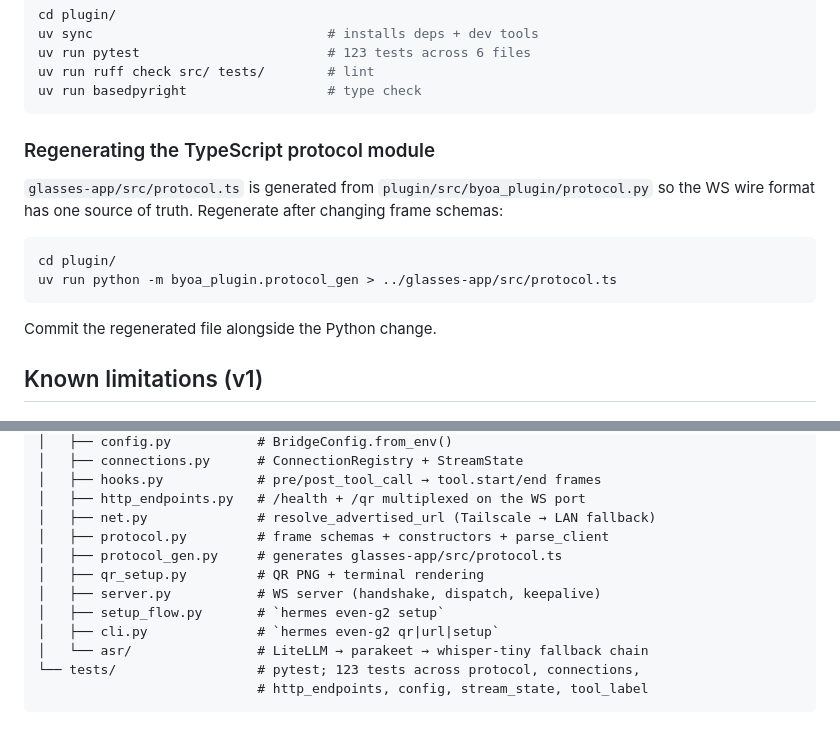
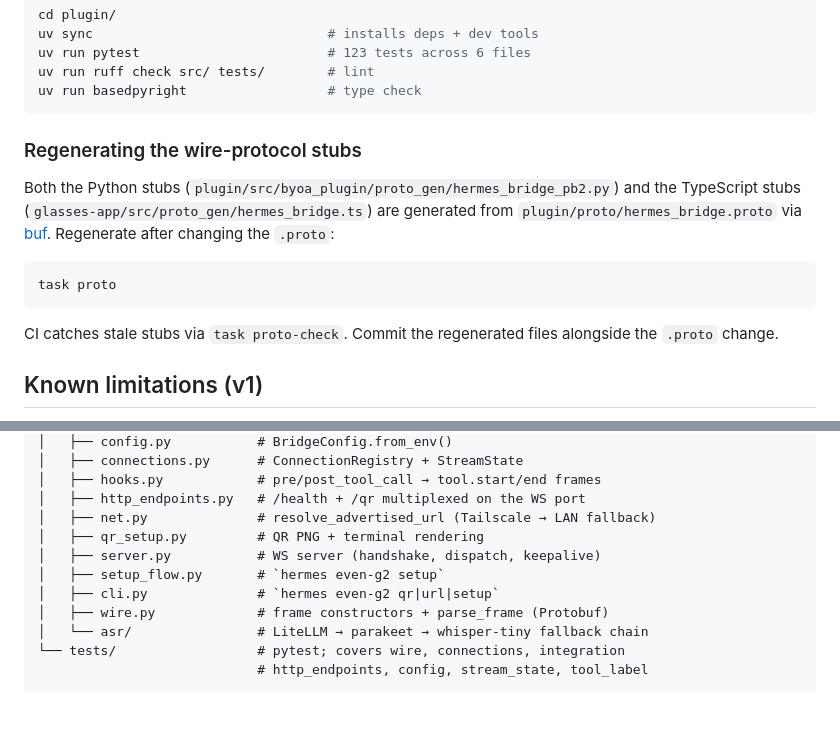
Before and after one commit to donicrosby/even-g2-hermes-bridge, a Markdown page: plugin/README.md, 2 parts joined by grey strips. Rendered like a GitHub page.

Commit message:
docs: update codegen sections for buf + Taskfile.yml flow
AGENTS.md 'Protocol codegen' section and plugin/README.md 'Regenerating
the wire-protocol stubs' section both pointed at the deleted flow
(uv run python -m byoa_plugin.protocol_gen). updated both to point at
the canonical 'task proto' invocation that drives buf + regenerates
stubs for both python and TypeScript from plugin/proto/hermes_bridge.proto.

also refreshed the plugin/README.md source-tree ASCII diagram to remove
the deleted protocol.py + protocol_gen.py entries and add wire.py.

````diff
--- a/plugin/README.md
+++ b/plugin/README.md
@@ -194,18 +194,15 @@ uv run ruff check src/ tests/        # lint
 uv run basedpyright                  # type check
 ```
 
-### Regenerating the TypeScript protocol module
+### Regenerating the wire-protocol stubs
 
-`glasses-app/src/protocol.ts` is generated from `plugin/src/byoa_plugin/protocol.py`
-so the WS wire format has one source of truth. Regenerate after changing frame
-schemas:
+Both the Python stubs (`plugin/src/byoa_plugin/proto_gen/hermes_bridge_pb2.py`) and the TypeScript stubs (`glasses-app/src/proto_gen/hermes_bridge.ts`) are generated from `plugin/proto/hermes_bridge.proto` via [buf](https://buf.build). Regenerate after changing the `.proto`:
 
 ```bash
-cd plugin/
-uv run python -m byoa_plugin.protocol_gen > ../glasses-app/src/protocol.ts
+task proto
 ```
 
-Commit the regenerated file alongside the Python change.
+CI catches stale stubs via `task proto-check`. Commit the regenerated files alongside the `.proto` change.
 
 ## Known limitations (v1)
 
@@ -232,13 +229,12 @@ plugin/
 │   ├── hooks.py            # pre/post_tool_call → tool.start/end frames
 │   ├── http_endpoints.py   # /health + /qr multiplexed on the WS port
 │   ├── net.py              # resolve_advertised_url (Tailscale → LAN fallback)
-│   ├── protocol.py         # frame schemas + constructors + parse_client
-│   ├── protocol_gen.py     # generates glasses-app/src/protocol.ts
 │   ├── qr_setup.py         # QR PNG + terminal rendering
 │   ├── server.py           # WS server (handshake, dispatch, keepalive)
 │   ├── setup_flow.py       # `hermes even-g2 setup`
 │   ├── cli.py              # `hermes even-g2 qr|url|setup`
+│   ├── wire.py             # frame constructors + parse_frame (Protobuf)
 │   └── asr/                # LiteLLM → parakeet → whisper-tiny fallback chain
-└── tests/                  # pytest; 123 tests across protocol, connections,
+└── tests/                  # pytest; covers wire, connections, integration
                             # http_endpoints, config, stream_state, tool_label
 ```
````
Also changed, not shown: AGENTS.md (+3 -4 lines).
